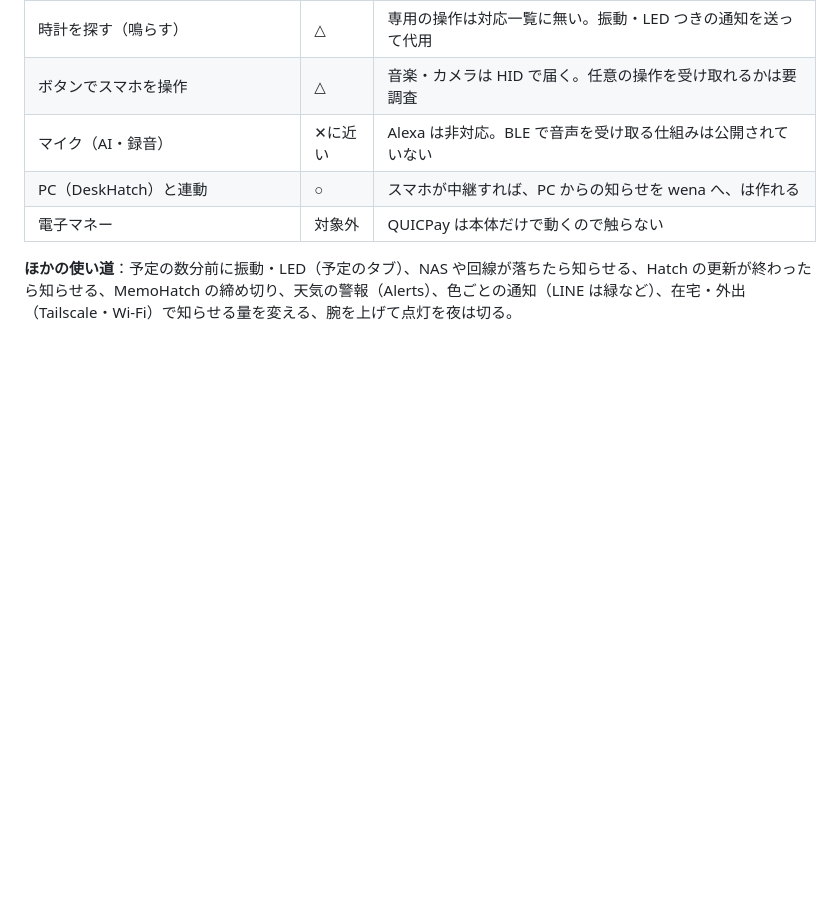
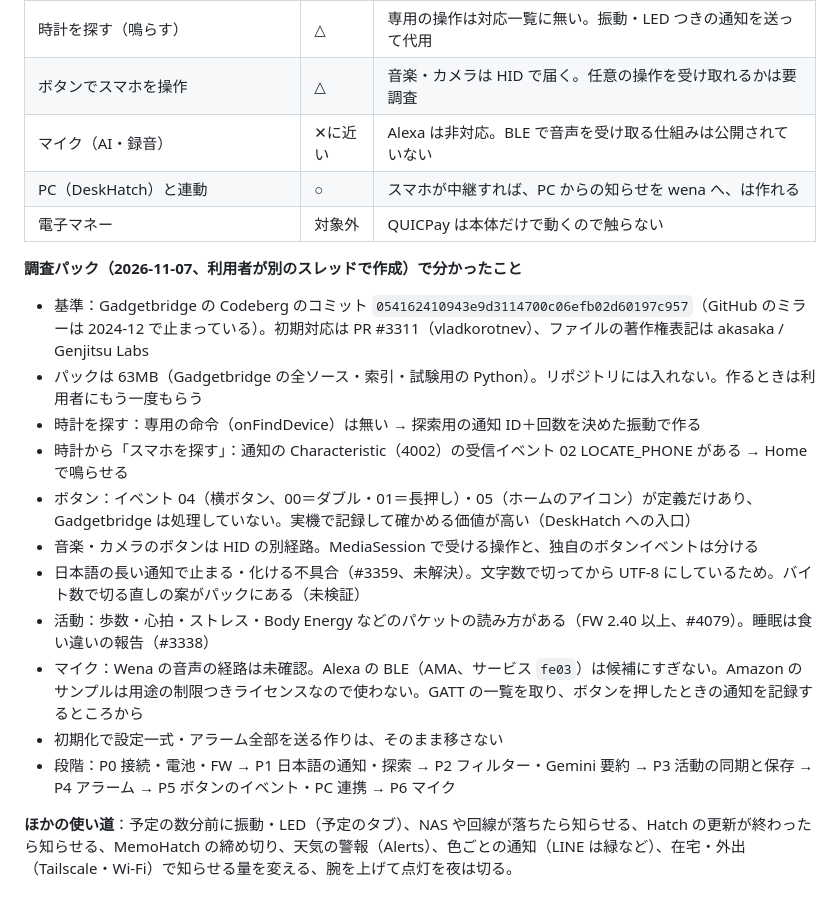
Before and after one commit to kiwiman0706-beep/Theta.Home.Hatch, a Markdown page: docs/PLAN.md, the part around the change. Drawn GitHub-style; blank space fills up the shorter version.

Commit message:
PLAN: wena 3 の調査パックの要点を追記
Co-Authored-By: Claude Opus 5.5 <noreply@anthropic.com>
Claude-Session: https://claude.ai/code/session_01GMSgoGarRChJJQLGtjAFKY

```diff
--- a/docs/PLAN.md
+++ b/docs/PLAN.md
@@ -65,4 +65,17 @@
 | PC（DeskHatch）と連動 | ○ | スマホが中継すれば、PC からの知らせを wena へ、は作れる |
 | 電子マネー | 対象外 | QUICPay は本体だけで動くので触らない |
 
+**調査パック（2026-11-07、利用者が別のスレッドで作成）で分かったこと**
+- 基準：Gadgetbridge の Codeberg のコミット `054162410943e9d3114700c06efb02d60197c957`（GitHub のミラーは 2024-12 で止まっている）。初期対応は PR #3311（vladkorotnev）、ファイルの著作権表記は akasaka / Genjitsu Labs
+- パックは 63MB（Gadgetbridge の全ソース・索引・試験用の Python）。リポジトリには入れない。作るときは利用者にもう一度もらう
+- 時計を探す：専用の命令（onFindDevice）は無い → 探索用の通知 ID＋回数を決めた振動で作る
+- 時計から「スマホを探す」：通知の Characteristic（4002）の受信イベント 02 LOCATE_PHONE がある → Home で鳴らせる
+- ボタン：イベント 04（横ボタン、00＝ダブル・01＝長押し）・05（ホームのアイコン）が定義だけあり、Gadgetbridge は処理していない。実機で記録して確かめる価値が高い（DeskHatch への入口）
+- 音楽・カメラのボタンは HID の別経路。MediaSession で受ける操作と、独自のボタンイベントは分ける
+- 日本語の長い通知で止まる・化ける不具合（#3359、未解決）。文字数で切ってから UTF-8 にしているため。バイト数で切る直しの案がパックにある（未検証）
+- 活動：歩数・心拍・ストレス・Body Energy などのパケットの読み方がある（FW 2.40 以上、#4079）。睡眠は食い違いの報告（#3338）
+- マイク：Wena の音声の経路は未確認。Alexa の BLE（AMA、サービス `fe03`）は候補にすぎない。Amazon のサンプルは用途の制限つきライセンスなので使わない。GATT の一覧を取り、ボタンを押したときの通知を記録するところから
+- 初期化で設定一式・アラーム全部を送る作りは、そのまま移さない
+- 段階：P0 接続・電池・FW → P1 日本語の通知・探索 → P2 フィルター・Gemini 要約 → P3 活動の同期と保存 → P4 アラーム → P5 ボタンのイベント・PC 連携 → P6 マイク
+
 **ほかの使い道**：予定の数分前に振動・LED（予定のタブ）、NAS や回線が落ちたら知らせる、Hatch の更新が終わったら知らせる、MemoHatch の締め切り、天気の警報（Alerts）、色ごとの通知（LINE は緑など）、在宅・外出（Tailscale・Wi-Fi）で知らせる量を変える、腕を上げて点灯を夜は切る。
```
